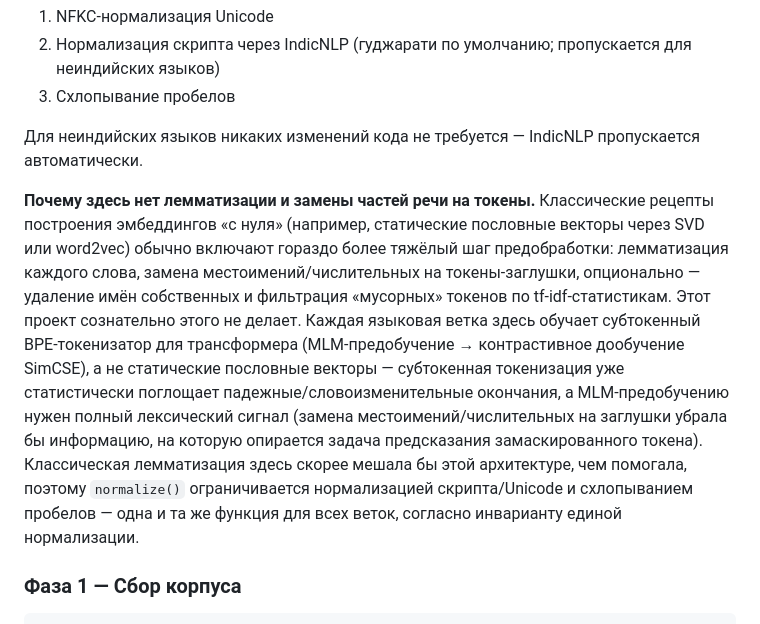
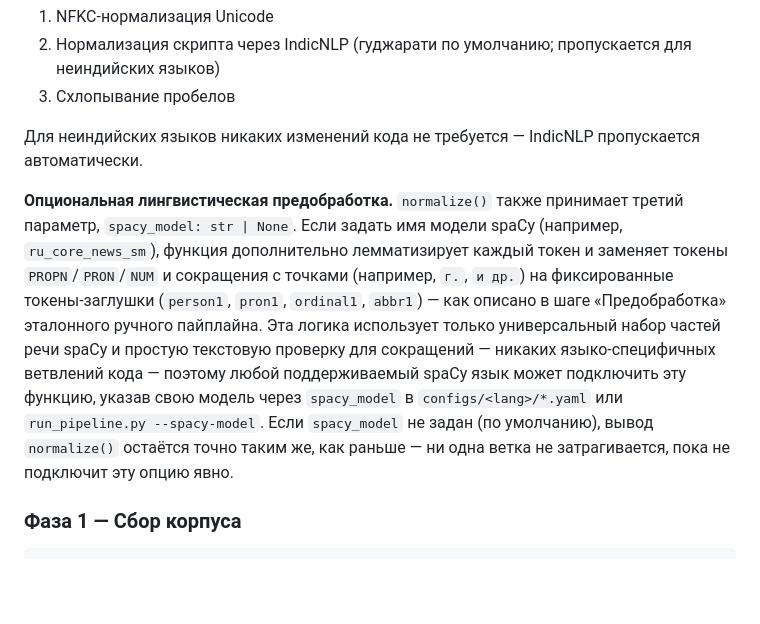
Before and after one commit to DenisBaliuckij/langembed, a Markdown page: docs/ru/README_RU.md, the part around the change. GitHub-like rendering; blank space fills up the shorter version.

```diff
--- a/docs/ru/README_RU.md
+++ b/docs/ru/README_RU.md
@@ -521,7 +521,20 @@ Smoke-конфиги повторяют продакшн с уменьшенны
 
 Для неиндийских языков никаких изменений кода не требуется — IndicNLP пропускается автоматически.
 
-**Почему здесь нет лемматизации и замены частей речи на токены.** Классические рецепты построения эмбеддингов «с нуля» (например, статические пословные векторы через SVD или word2vec) обычно включают гораздо более тяжёлый шаг предобработки: лемматизация каждого слова, замена местоимений/числительных на токены-заглушки, опционально — удаление имён собственных и фильтрация «мусорных» токенов по tf-idf-статистикам. Этот проект сознательно этого не делает. Каждая языковая ветка здесь обучает субтокенный BPE-токенизатор для трансформера (MLM-предобучение → контрастивное дообучение SimCSE), а не статические пословные векторы — субтокенная токенизация уже статистически поглощает падежные/словоизменительные окончания, а MLM-предобучению нужен полный лексический сигнал (замена местоимений/числительных на заглушки убрала бы информацию, на которую опирается задача предсказания замаскированного токена). Классическая лемматизация здесь скорее мешала бы этой архитектуре, чем помогала, поэтому `normalize()` ограничивается нормализацией скрипта/Unicode и схлопыванием пробелов — одна и та же функция для всех веток, согласно инварианту единой нормализации.
+**Опциональная лингвистическая предобработка.** `normalize()` также
+принимает третий параметр, `spacy_model: str | None`. Если задать имя
+модели spaCy (например, `ru_core_news_sm`), функция дополнительно
+лемматизирует каждый токен и заменяет токены `PROPN`/`PRON`/`NUM` и
+сокращения с точками (например, `г.`, `и др.`) на фиксированные
+токены-заглушки (`person1`, `pron1`, `ordinal1`, `abbr1`) — как описано в
+шаге «Предобработка» эталонного ручного пайплайна. Эта логика использует
+только универсальный набор частей речи spaCy и простую текстовую проверку
+для сокращений — никаких языко-специфичных ветвлений кода — поэтому любой
+поддерживаемый spaCy язык может подключить эту функцию, указав свою модель
+через `spacy_model` в `configs/<lang>/*.yaml` или `run_pipeline.py
+--spacy-model`. Если `spacy_model` не задан (по умолчанию), вывод
+`normalize()` остаётся точно таким же, как раньше — ни одна ветка не
+затрагивается, пока не подключит эту опцию явно.
 
 ### Фаза 1 — Сбор корпуса
 
```
Also changed, not shown: README.md (+12 -1 lines).
